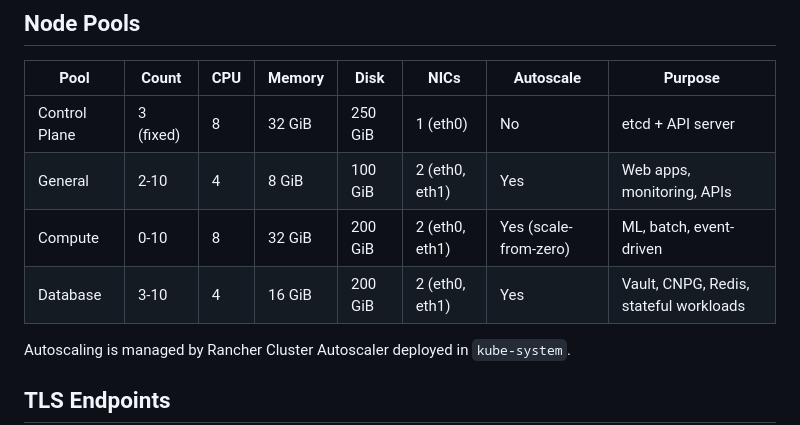
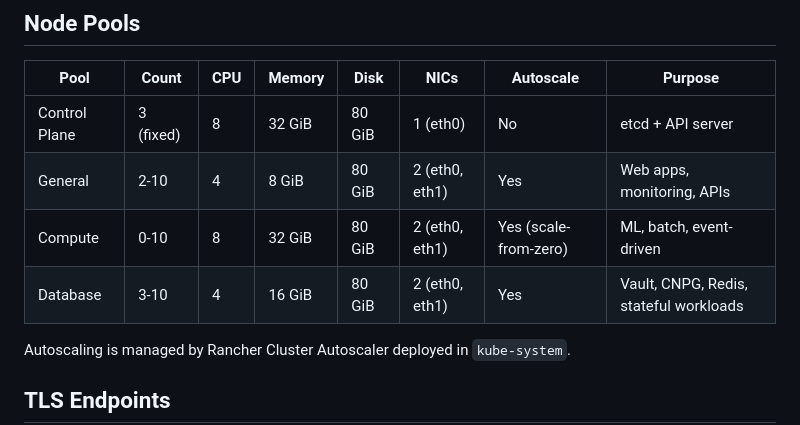
Before and after one commit to derhornspieler/harvester-rke2-platform, a Markdown page: README.md, the part around the change. GitHub-like rendering.

Commit message:
Revise memory and disk specifications for node pools
Updated memory and disk sizes for various node pools in the README.

```diff
--- a/README.md
+++ b/README.md
@@ -144,10 +144,10 @@ See [DEVELOPERS_GUIDE.md](DEVELOPERS_GUIDE.md) for prerequisites and detailed se
 
 | Pool | Count | CPU | Memory | Disk | NICs | Autoscale | Purpose |
 |------|-------|-----|--------|------|------|-----------|---------|
-| Control Plane | 3 (fixed) | 8 | 32 GiB | 250 GiB | 1 (eth0) | No | etcd + API server |
-| General | 2-10 | 4 | 8 GiB | 100 GiB | 2 (eth0, eth1) | Yes | Web apps, monitoring, APIs |
-| Compute | 0-10 | 8 | 32 GiB | 200 GiB | 2 (eth0, eth1) | Yes (scale-from-zero) | ML, batch, event-driven |
-| Database | 3-10 | 4 | 16 GiB | 200 GiB | 2 (eth0, eth1) | Yes | Vault, CNPG, Redis, stateful workloads |
+| Control Plane | 3 (fixed) | 8 | 32 GiB | 80 GiB | 1 (eth0) | No | etcd + API server |
+| General | 2-10 | 4 | 8 GiB | 80 GiB | 2 (eth0, eth1) | Yes | Web apps, monitoring, APIs |
+| Compute | 0-10 | 8 | 32 GiB | 80 GiB | 2 (eth0, eth1) | Yes (scale-from-zero) | ML, batch, event-driven |
+| Database | 3-10 | 4 | 16 GiB | 80 GiB | 2 (eth0, eth1) | Yes | Vault, CNPG, Redis, stateful workloads |
 
 Autoscaling is managed by Rancher Cluster Autoscaler deployed in `kube-system`.
 
```
